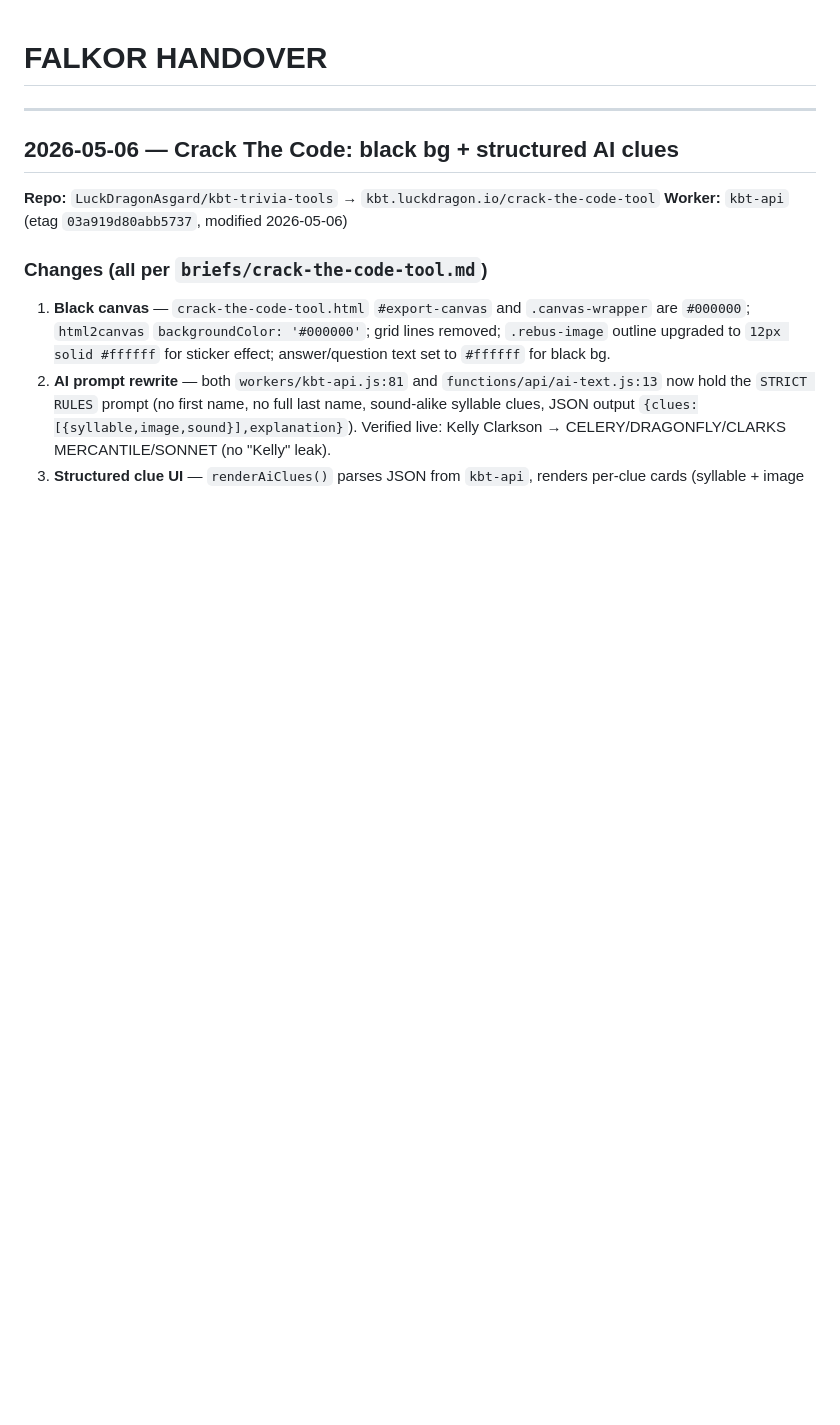
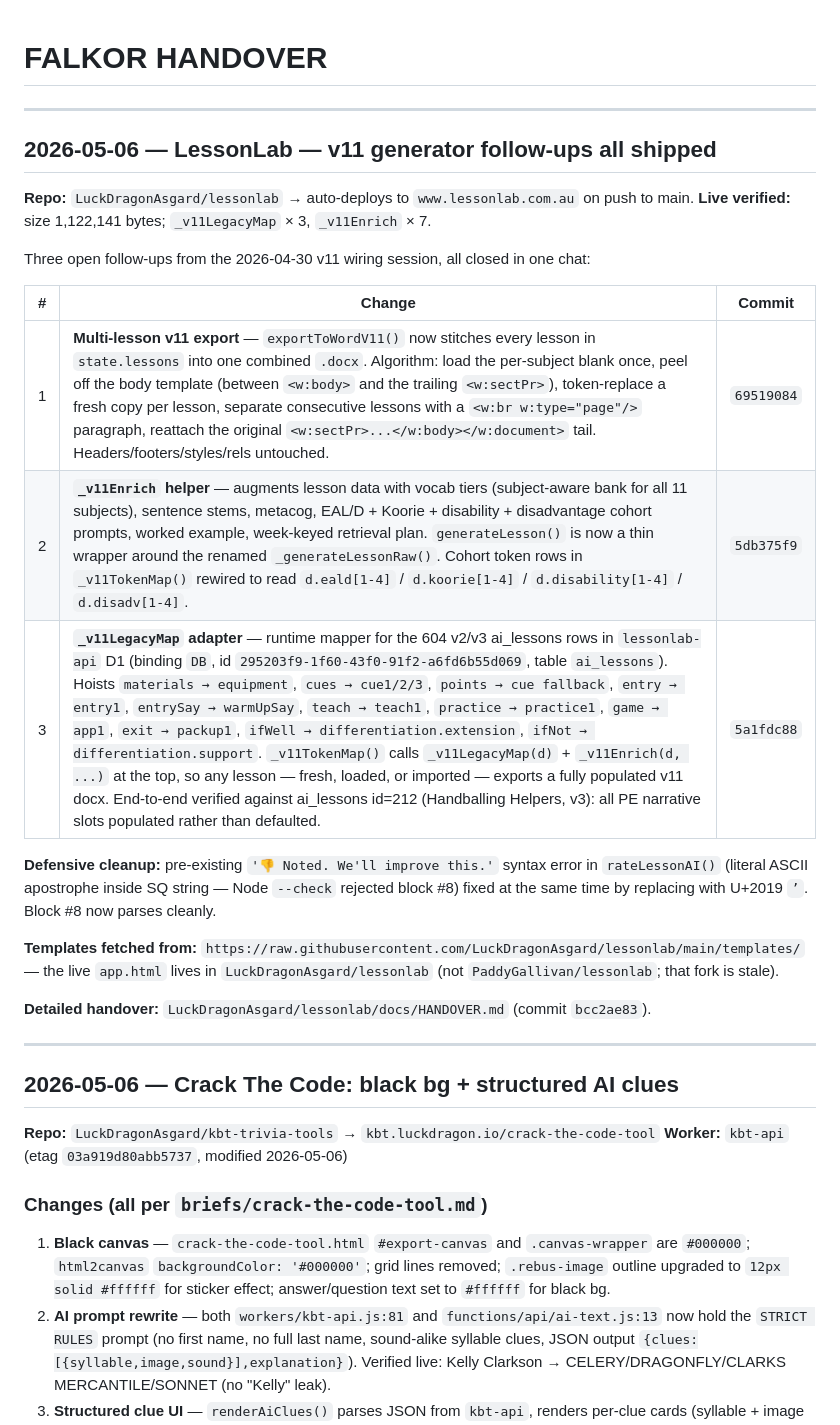
Before and after one commit to LuckDragonAsgard/asgard-workers, a Markdown page: FALKOR_HANDOVER.md, the part around the change. GitHub-like rendering; blank space fills up the shorter version.

Commit message:
docs(falkor): 2026-05-06 — LessonLab v11 follow-ups all shipped

```diff
--- a/FALKOR_HANDOVER.md
+++ b/FALKOR_HANDOVER.md
@@ -1,4 +1,25 @@
 # FALKOR HANDOVER
+
+---
+
+## 2026-05-06 — LessonLab — v11 generator follow-ups all shipped
+
+**Repo:** `LuckDragonAsgard/lessonlab` → auto-deploys to `www.lessonlab.com.au` on push to main.
+**Live verified:** size 1,122,141 bytes; `_v11LegacyMap` × 3, `_v11Enrich` × 7.
+
+Three open follow-ups from the 2026-04-30 v11 wiring session, all closed in one chat:
+
+| # | Change | Commit |
+|---|--------|--------|
+| 1 | **Multi-lesson v11 export** — `exportToWordV11()` now stitches every lesson in `state.lessons` into one combined `.docx`. Algorithm: load the per-subject blank once, peel off the body template (between `<w:body>` and the trailing `<w:sectPr>`), token-replace a fresh copy per lesson, separate consecutive lessons with a `<w:br w:type="page"/>` paragraph, reattach the original `<w:sectPr>...</w:body></w:document>` tail. Headers/footers/styles/rels untouched. | `69519084` |
+| 2 | **`_v11Enrich` helper** — augments lesson data with vocab tiers (subject-aware bank for all 11 subjects), sentence stems, metacog, EAL/D + Koorie + disability + disadvantage cohort prompts, worked example, week-keyed retrieval plan. `generateLesson()` is now a thin wrapper around the renamed `_generateLessonRaw()`. Cohort token rows in `_v11TokenMap()` rewired to read `d.eald[1-4]` / `d.koorie[1-4]` / `d.disability[1-4]` / `d.disadv[1-4]`. | `5db375f9` |
+| 3 | **`_v11LegacyMap` adapter** — runtime mapper for the 604 v2/v3 ai_lessons rows in `lessonlab-api` D1 (binding `DB`, id `295203f9-1f60-43f0-91f2-a6fd6b55d069`, table `ai_lessons`). Hoists `materials → equipment`, `cues → cue1/2/3`, `points → cue fallback`, `entry → entry1`, `entrySay → warmUpSay`, `teach → teach1`, `practice → practice1`, `game → app1`, `exit → packup1`, `ifWell → differentiation.extension`, `ifNot → differentiation.support`. `_v11TokenMap()` calls `_v11LegacyMap(d)` + `_v11Enrich(d, ...)` at the top, so any lesson — fresh, loaded, or imported — exports a fully populated v11 docx. End-to-end verified against ai_lessons id=212 (Handballing Helpers, v3): all PE narrative slots populated rather than defaulted. | `5a1fdc88` |
+
+**Defensive cleanup:** pre-existing `'👎 Noted. We'll improve this.'` syntax error in `rateLessonAI()` (literal ASCII apostrophe inside SQ string — Node `--check` rejected block #8) fixed at the same time by replacing with U+2019 `’`. Block #8 now parses cleanly.
+
+**Templates fetched from:** `https://raw.githubusercontent.com/LuckDragonAsgard/lessonlab/main/templates/` — the live `app.html` lives in `LuckDragonAsgard/lessonlab` (not `PaddyGallivan/lessonlab`; that fork is stale).
+
+**Detailed handover:** `LuckDragonAsgard/lessonlab/docs/HANDOVER.md` (commit `bcc2ae83`).
 
 ---
 
```
